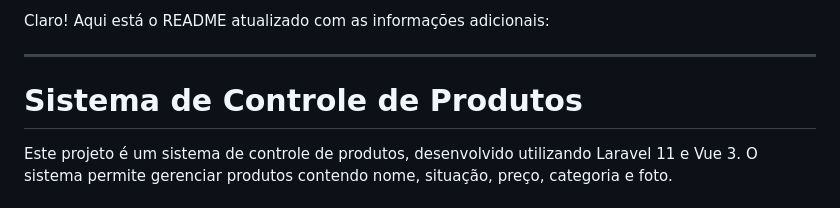
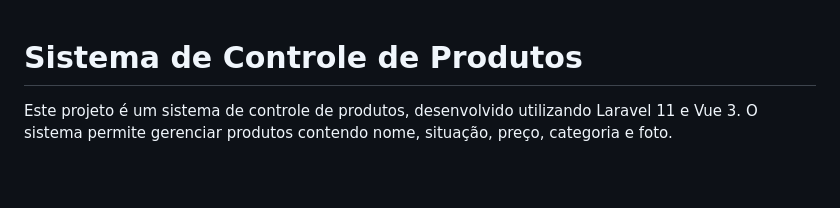
Before and after one commit to pruanl/controle-produtos, a Markdown page: README.md, the part around the change. Rendered like a GitHub page; blank space fills up the shorter version.

```diff
--- a/README.md
+++ b/README.md
@@ -1,7 +1,3 @@
-Claro! Aqui está o README atualizado com as informações adicionais:
-
----
-
 # Sistema de Controle de Produtos
 
 Este projeto é um sistema de controle de produtos, desenvolvido utilizando Laravel 11 e Vue 3. O sistema permite gerenciar produtos contendo nome, situação, preço, categoria e foto.
```
